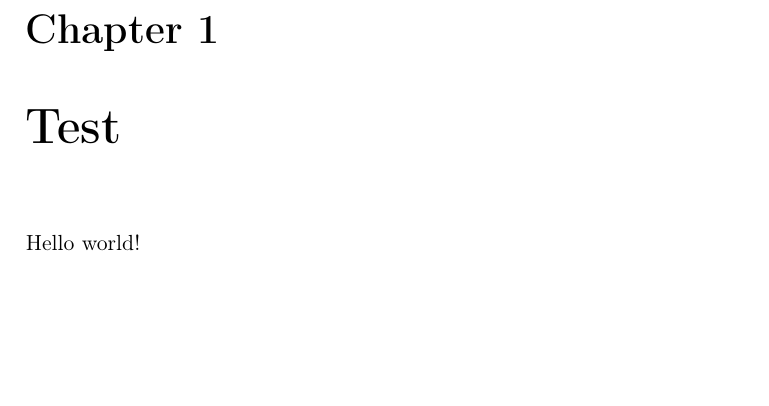
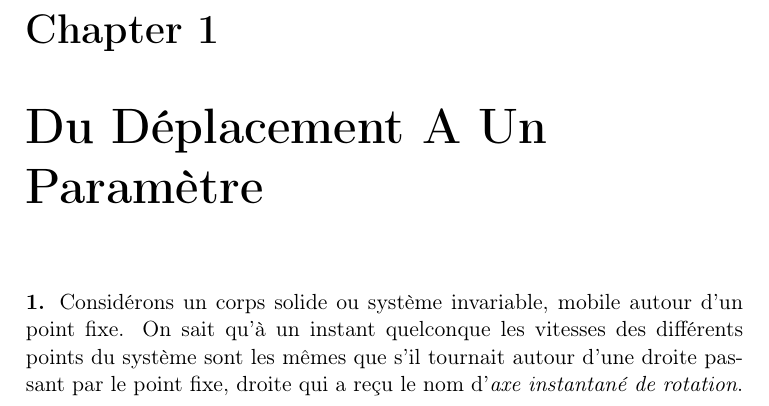
Before and after one commit to apetresc/Lecons-Sur-La-Theorie-Generale-Des-Surfaces, a LaTeX thesis (src/fr/master.tex, which reads src/fr/chapter-1/chapter-1.tex): part of page 7 of 10, cut so that both start at the same text, the shorter picture padded with empty space. Compiled offline with pdfLaTeX.

Commit message:
Starting fr/chapter-1
Just a test of the Windows workflow + encoding.

```diff
--- a/src/fr/chapter-1/chapter-1.tex
+++ b/src/fr/chapter-1/chapter-1.tex
@@ -1,4 +1,6 @@
-\chapter{Test}
-\label{test}
+\chapter{Du Déplacement A Un Paramètre}
+\label{chp1}
 
-Hello world!
+\textbf{1.} Considérons un corps solide ou système invariable, mobile autour d'un point fixe. On sait qu'à un instant
+quelconque les vitesses des différents points du système sont les mêmes que s'il tournait autour d'une droite passant
+par le point fixe, droite qui a reçu le nom d'\textit{axe instantané de rotation}.
```
